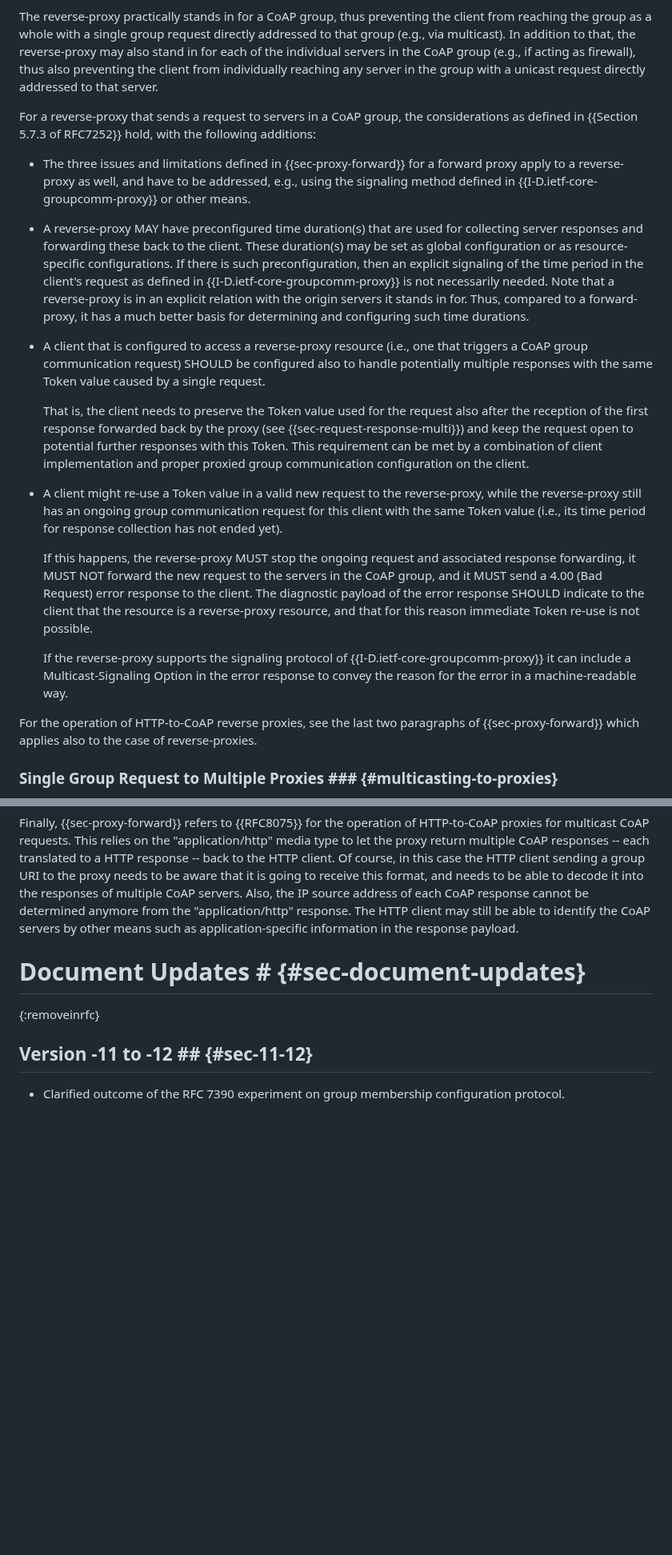
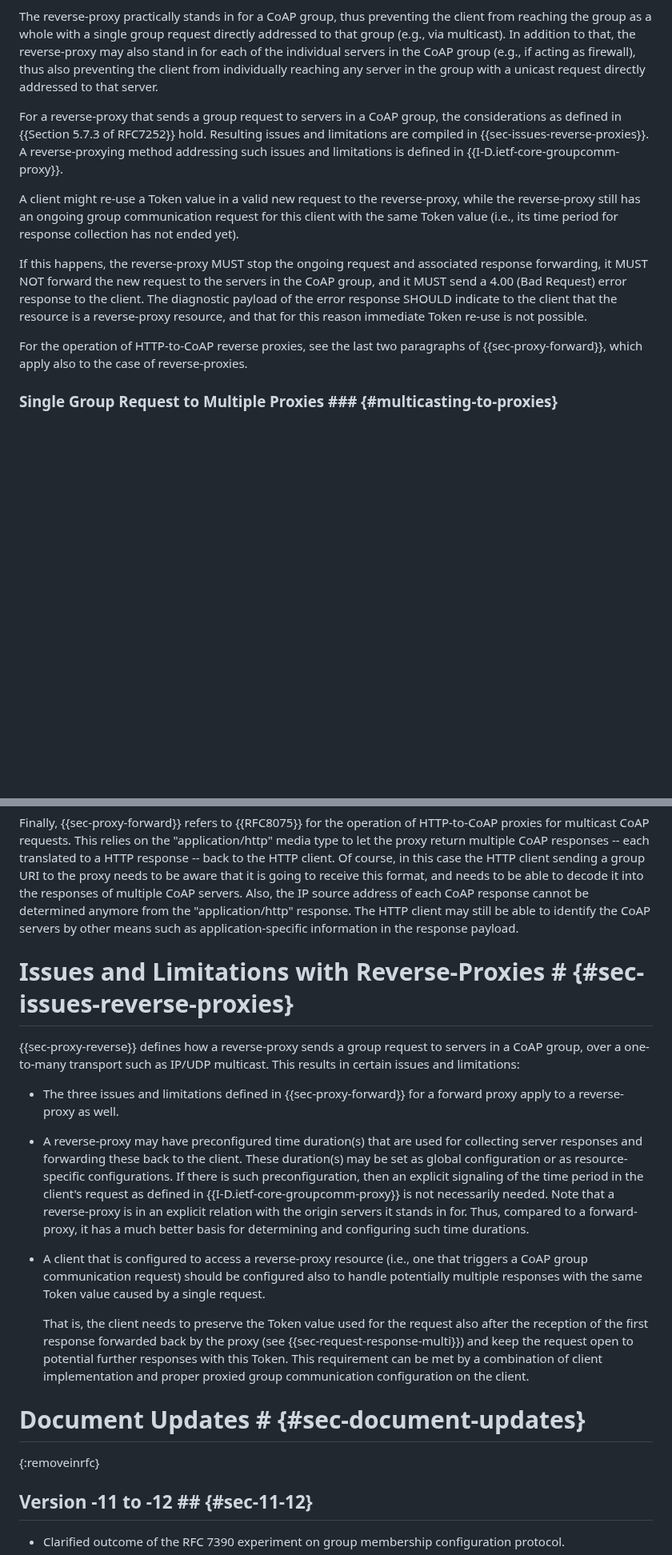
Before and after one commit to core-wg/groupcomm-bis, a Markdown page: draft-ietf-core-groupcomm-bis.md, 2 parts joined by grey strips. Shown at 80% size. Rendered like a GitHub page; blank space fills up the shorter version.

Commit message:
Issues and limitations with Reverse-Proxies compiled in an appendix

```diff
--- a/draft-ietf-core-groupcomm-bis.md
+++ b/draft-ietf-core-groupcomm-bis.md
@@ -644,23 +644,13 @@ For example, specific resources on the reverse-proxy could be allocated, each to
 
 The reverse-proxy practically stands in for a CoAP group, thus preventing the client from reaching the group as a whole with a single group request directly addressed to that group (e.g., via multicast). In addition to that, the reverse-proxy may also stand in for each of the individual servers in the CoAP group (e.g., if acting as firewall), thus also preventing the client from individually reaching any server in the group with a unicast request directly addressed to that server.
 
-For a reverse-proxy that sends a request to servers in a CoAP group, the considerations as defined in {{Section 5.7.3 of RFC7252}} hold, with the following additions:
-
-* The three issues and limitations defined in {{sec-proxy-forward}} for a forward proxy apply to a reverse-proxy as well, and have to be addressed, e.g., using the signaling method defined in {{I-D.ietf-core-groupcomm-proxy}} or other means.
-
-* A reverse-proxy MAY have preconfigured time duration(s) that are used for collecting server responses and forwarding these back to the client. These duration(s) may be set as global configuration or as resource-specific configurations. If there is such preconfiguration, then an explicit signaling of the time period in the client's request as defined in {{I-D.ietf-core-groupcomm-proxy}} is not necessarily needed. Note that a reverse-proxy is in an explicit relation with the origin servers it stands in for. Thus, compared to a forward-proxy, it has a much better basis for determining and configuring such time durations.
-
-* A client that is configured to access a reverse-proxy resource (i.e., one that triggers a CoAP group communication request) SHOULD be configured also to handle potentially multiple responses with the same Token value caused by a single request.
-
-   That is, the client needs to preserve the Token value used for the request also after the reception of the first response forwarded back by the proxy (see {{sec-request-response-multi}}) and keep the request open to potential further responses with this Token. This requirement can be met by a combination of client implementation and proper proxied group communication configuration on the client.
-
-* A client might re-use a Token value in a valid new request to the reverse-proxy, while the reverse-proxy still has an ongoing group communication request for this client with the same Token value (i.e., its time period for response collection has not ended yet).
-
-   If this happens, the reverse-proxy MUST stop the ongoing request and associated response forwarding, it MUST NOT forward the new request to the servers in the CoAP group, and it MUST send a 4.00 (Bad Request) error response to the client. The diagnostic payload of the error response SHOULD indicate to the client that the resource is a reverse-proxy resource, and that for this reason immediate Token re-use is not possible.
-
-   If the reverse-proxy supports the signaling protocol of {{I-D.ietf-core-groupcomm-proxy}} it can include a Multicast-Signaling Option in the error response to convey the reason for the error in a machine-readable way.
-
-For the operation of HTTP-to-CoAP reverse proxies, see the last two paragraphs of {{sec-proxy-forward}} which applies also to the case of reverse-proxies.
+For a reverse-proxy that sends a group request to servers in a CoAP group, the considerations as defined in {{Section 5.7.3 of RFC7252}} hold. Resulting issues and limitations are compiled in {{sec-issues-reverse-proxies}}. A reverse-proxying method addressing such issues and limitations is defined in {{I-D.ietf-core-groupcomm-proxy}}.
+
+A client might re-use a Token value in a valid new request to the reverse-proxy, while the reverse-proxy still has an ongoing group communication request for this client with the same Token value (i.e., its time period for response collection has not ended yet).
+
+If this happens, the reverse-proxy MUST stop the ongoing request and associated response forwarding, it MUST NOT forward the new request to the servers in the CoAP group, and it MUST send a 4.00 (Bad Request) error response to the client. The diagnostic payload of the error response SHOULD indicate to the client that the resource is a reverse-proxy resource, and that for this reason immediate Token re-use is not possible.
+
+For the operation of HTTP-to-CoAP reverse proxies, see the last two paragraphs of {{sec-proxy-forward}}, which apply also to the case of reverse-proxies.
 
 ### Single Group Request to Multiple Proxies ### {#multicasting-to-proxies}
 
@@ -1751,6 +1741,18 @@ An alternative solution is for the proxy to collect all the individual (unicast)
 
 Finally, {{sec-proxy-forward}} refers to {{RFC8075}} for the operation of HTTP-to-CoAP proxies for multicast CoAP requests. This relies on the "application/http" media type to let the proxy return multiple CoAP responses -- each translated to a HTTP response -- back to the HTTP client. Of course, in this case the HTTP client sending a group URI to the proxy needs to be aware that it is going to receive this format, and needs to be able to decode it into the responses of multiple CoAP servers. Also, the IP source address of each CoAP response cannot be determined anymore from the "application/http" response. The HTTP client may still be able to identify the CoAP servers by other means such as application-specific information in the response payload.
 
+# Issues and Limitations with Reverse-Proxies # {#sec-issues-reverse-proxies}
+
+{{sec-proxy-reverse}} defines how a reverse-proxy sends a group request to servers in a CoAP group, over a one-to-many transport such as IP/UDP multicast. This results in certain issues and limitations:
+
+* The three issues and limitations defined in {{sec-proxy-forward}} for a forward proxy apply to a reverse-proxy as well.
+
+* A reverse-proxy may have preconfigured time duration(s) that are used for collecting server responses and forwarding these back to the client. These duration(s) may be set as global configuration or as resource-specific configurations. If there is such preconfiguration, then an explicit signaling of the time period in the client's request as defined in {{I-D.ietf-core-groupcomm-proxy}} is not necessarily needed. Note that a reverse-proxy is in an explicit relation with the origin servers it stands in for. Thus, compared to a forward-proxy, it has a much better basis for determining and configuring such time durations.
+
+* A client that is configured to access a reverse-proxy resource (i.e., one that triggers a CoAP group communication request) should be configured also to handle potentially multiple responses with the same Token value caused by a single request.
+
+  That is, the client needs to preserve the Token value used for the request also after the reception of the first response forwarded back by the proxy (see {{sec-request-response-multi}}) and keep the request open to potential further responses with this Token. This requirement can be met by a combination of client implementation and proper proxied group communication configuration on the client.
+
 # Document Updates # {#sec-document-updates}
 {:removeinrfc}
 
```
Also changed, not shown: other parts of draft-ietf-core-groupcomm-bis.md (+3 -1 lines).
